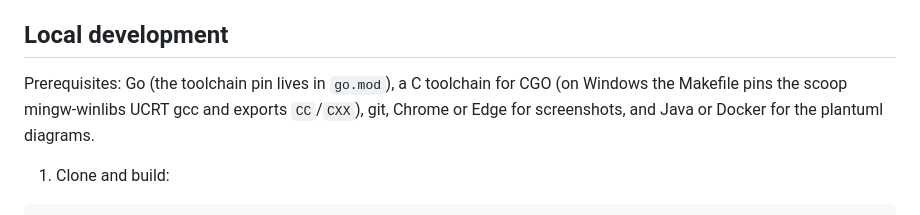
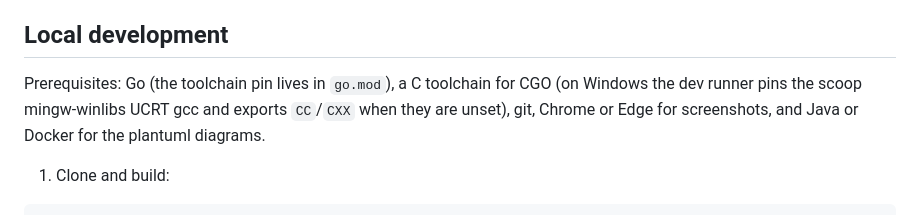
Before and after one commit to lavantien/quotes-manager, a Markdown page: readme.md, the part around one of its changes. Drawn GitHub-style.

```diff
--- a/readme.md
+++ b/readme.md
@@ -173,7 +173,7 @@ cross-link navigation, quote citations and pali words into canon pages
 
 ## Local development
 
-Prerequisites: Go (the toolchain pin lives in `go.mod`), a C toolchain for CGO (on Windows the Makefile pins the scoop mingw-winlibs UCRT gcc and exports `CC`/`CXX`), git, Chrome or Edge for screenshots, and Java or Docker for the plantuml diagrams.
+Prerequisites: Go (the toolchain pin lives in `go.mod`), a C toolchain for CGO (on Windows the dev runner pins the scoop mingw-winlibs UCRT gcc and exports `CC`/`CXX` when they are unset), git, Chrome or Edge for screenshots, and Java or Docker for the plantuml diagrams.
 
 1. Clone and build:
 
```
Also changed, not shown: other parts of readme.md (+1 -1 lines), project-pictures/09-canon-dashboard.png, project-pictures/19-canon-discrepancies.png, 1 other file.
